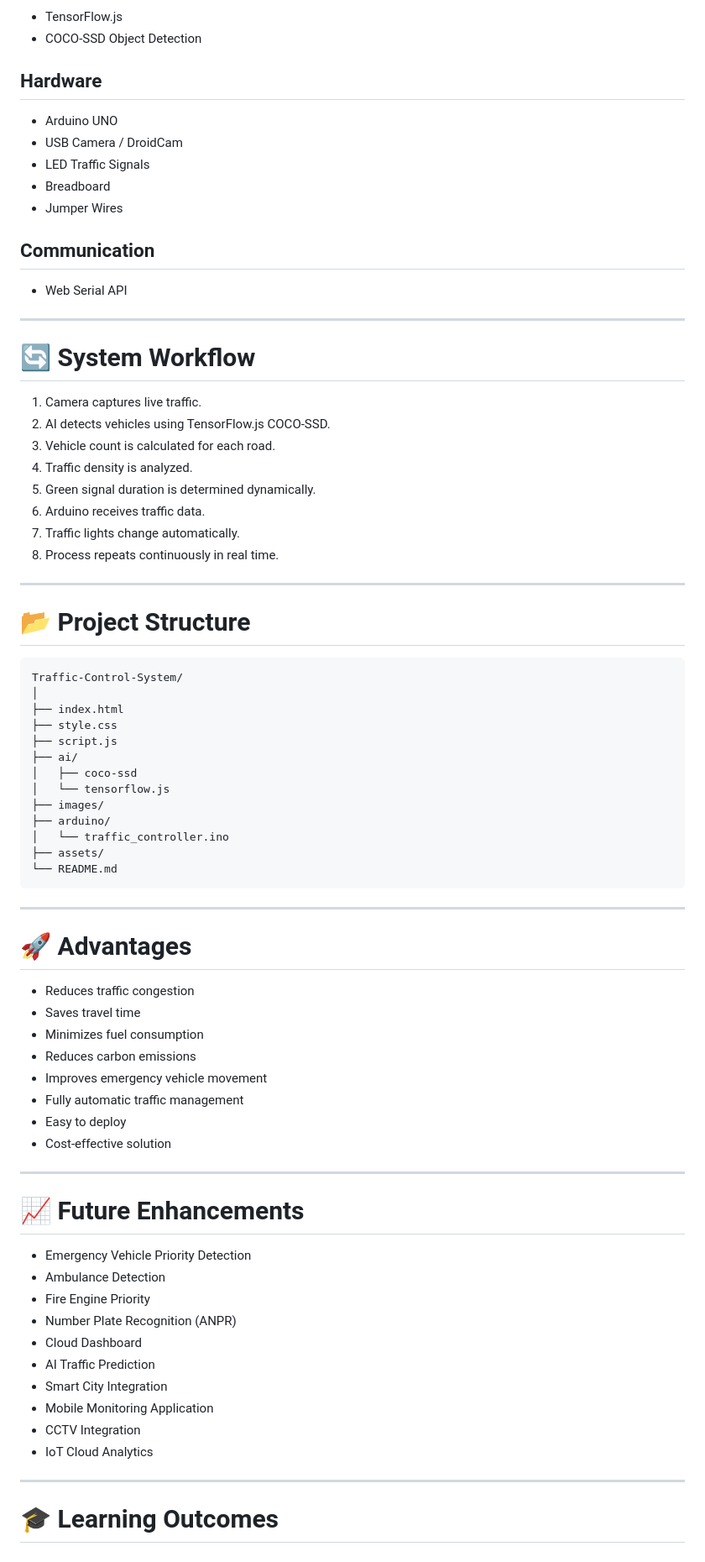
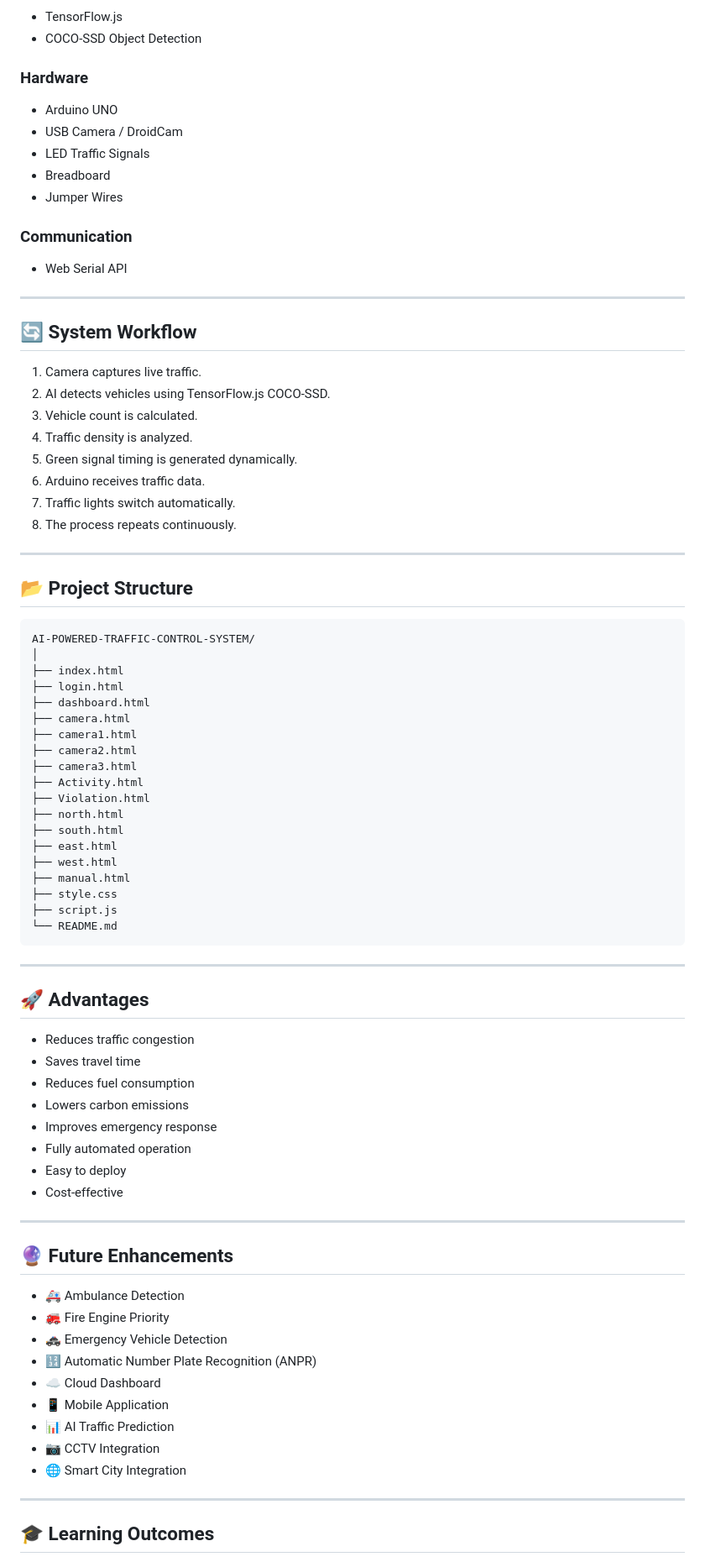
Before and after one commit to lokesh2166/AI-POWERED-TRAFFIC-CONTROL-SYSTEM, a Markdown page: README.md, the part around one of its changes. Shown at 84% size. Rendered like a GitHub page.

````diff
--- a/README.md
+++ b/README.md
@@ -72,78 +57,83 @@ The Arduino controller then switches traffic signals accordingly without human i
 - TensorFlow.js
 - COCO-SSD Object Detection
 
-## Hardware
+### Hardware
 - Arduino UNO
 - USB Camera / DroidCam
 - LED Traffic Signals
 - Breadboard
 - Jumper Wires
 
-## Communication
+### Communication
 - Web Serial API
 
 ---
 
-# 🔄 System Workflow
+## 🔄 System Workflow
 
 1. Camera captures live traffic.
 2. AI detects vehicles using TensorFlow.js COCO-SSD.
-3. Vehicle count is calculated for each road.
+3. Vehicle count is calculated.
 4. Traffic density is analyzed.
-5. Green signal duration is determined dynamically.
+5. Green signal timing is generated dynamically.
 6. Arduino receives traffic data.
-7. Traffic lights change automatically.
-8. Process repeats continuously in real time.
+7. Traffic lights switch automatically.
+8. The process repeats continuously.
 
 ---
 
-# 📂 Project Structure
+## 📂 Project Structure
 
 ```
-Traffic-Control-System/
+AI-POWERED-TRAFFIC-CONTROL-SYSTEM/
 │
 ├── index.html
+├── login.html
+├── dashboard.html
+├── camera.html
+├── camera1.html
+├── camera2.html
+├── camera3.html
+├── Activity.html
+├── Violation.html
+├── north.html
+├── south.html
+├── east.html
+├── west.html
+├── manual.html
 ├── style.css
 ├── script.js
-├── ai/
-│   ├── coco-ssd
-│   └── tensorflow.js
-├── images/
-├── arduino/
-│   └── traffic_controller.ino
-├── assets/
 └── README.md
 ```
 
 ---
 
-# 🚀 Advantages
+## 🚀 Advantages
 
 - Reduces traffic congestion
 - Saves travel time
-- Minimizes fuel consumption
-- Reduces carbon emissions
-- Improves emergency vehicle movement
-- Fully automatic traffic management
+- Reduces fuel consumption
+- Lowers carbon emissions
+- Improves emergency response
+- Fully automated operation
 - Easy to deploy
-- Cost-effective solution
+- Cost-effective
 
 ---
 
-# 📈 Future Enhancements
+## 🔮 Future Enhancements
 
-- Emergency Vehicle Priority Detection
-- Ambulance Detection
-- Fire Engine Priority
-- Number Plate Recognition (ANPR)
-- Cloud Dashboard
-- AI Traffic Prediction
-- Smart City Integration
-- Mobile Monitoring Application
-- CCTV Integration
-- IoT Cloud Analytics
+- 🚑 Ambulance Detection
+- 🚒 Fire Engine Priority
+- 🚓 Emergency Vehicle Detection
+- 🔢 Automatic Number Plate Recognition (ANPR)
+- ☁️ Cloud Dashboard
+- 📱 Mobile Application
+- 📊 AI Traffic Prediction
+- 📷 CCTV Integration
+- 🌐 Smart City Integration
 
 ---
 
-# 🎓 Learning Outcomes
+## 🎓 Learning Outcomes
 
````
Also changed, not shown: other parts of README.md (+52 -56 lines).
